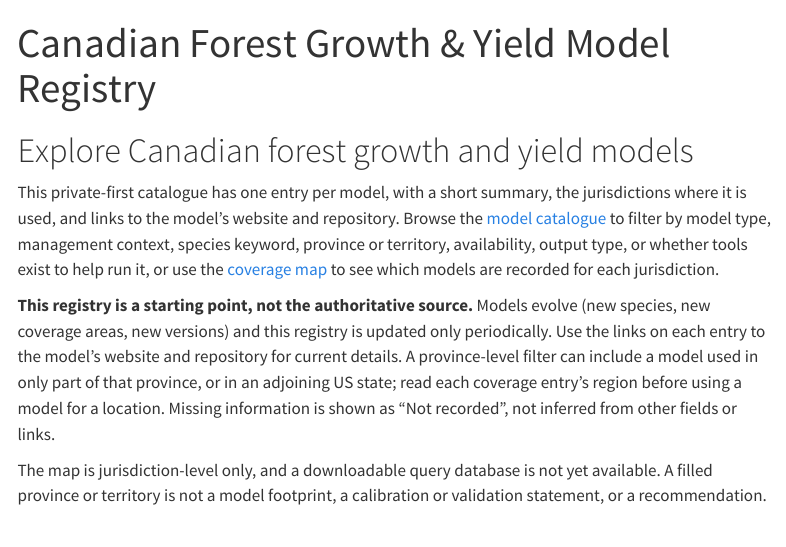
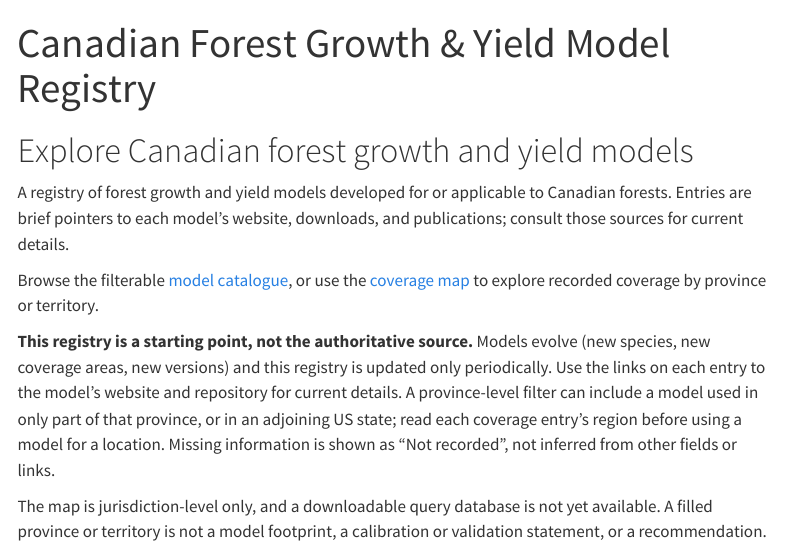
Before and after one commit to forest-carbon-tools-dfs/CanGrowthModels, a Quarto document (index.qmd): the page in a window 1100 px wide, from its top. Rendered offline with R 4.5, knitr and Pandoc in place of Quarto, with nearby package versions; menus at the side of the page are left out.

Commit message:
Fix public catalogue wording and output field rendering
Use the current output_types schema and add a warning-free Models page regression test.

Co-authored-by: Copilot <223556219+Copilot@users.noreply.github.com>

```diff
--- a/index.qmd
+++ b/index.qmd
@@ -4,12 +4,12 @@ title: "Canadian Forest Growth & Yield Model Registry"
 
 # Explore Canadian forest growth and yield models
 
-This private-first catalogue has one entry per model, with a short summary,
-the jurisdictions where it is used, and links to the model's website and
-repository. Browse the [model catalogue](models.qmd) to filter by model type,
-management context, species keyword, province or territory, availability,
-output type, or whether tools exist to help run it, or use the
-[coverage map](map.qmd) to see which models are recorded for each jurisdiction.
+A registry of forest growth and yield models developed for or applicable to
+Canadian forests. Entries are brief pointers to each model's website,
+downloads, and publications; consult those sources for current details.
+
+Browse the filterable [model catalogue](models.qmd), or use the
+[coverage map](map.qmd) to explore recorded coverage by province or territory.
 
 **This registry is a starting point, not the authoritative source.** Models
 evolve (new species, new coverage areas, new versions) and this registry is
```
Also changed, not shown: models.qmd (+0 -1 lines), 2 other files.
